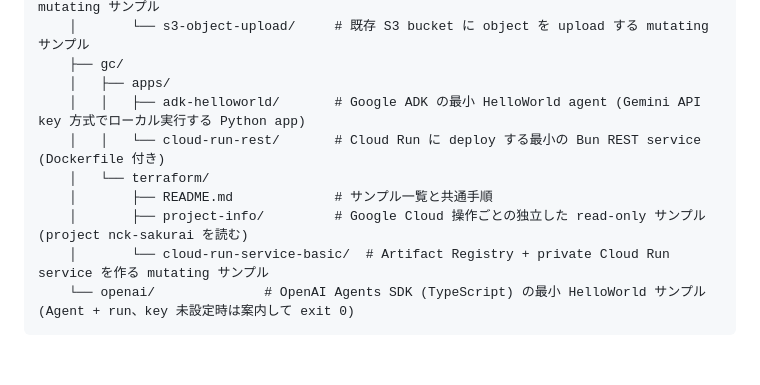
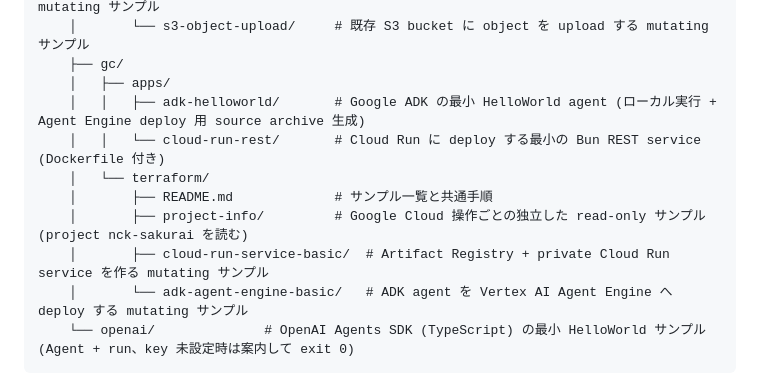
Before and after one commit to nichicom-sakurai/workshop, a Markdown page: README.md, the part around the change. Rendered like a GitHub page; blank space fills up the shorter version.

````diff
--- a/README.md
+++ b/README.md
@@ -36,12 +36,13 @@ workshop/
     │       └── s3-object-upload/     # 既存 S3 bucket に object を upload する mutating サンプル
     ├── gc/
     │   ├── apps/
-    │   │   ├── adk-helloworld/       # Google ADK の最小 HelloWorld agent (Gemini API key 方式でローカル実行する Python app)
+    │   │   ├── adk-helloworld/       # Google ADK の最小 HelloWorld agent (ローカル実行 + Agent Engine deploy 用 source archive 生成)
     │   │   └── cloud-run-rest/       # Cloud Run に deploy する最小の Bun REST service (Dockerfile 付き)
     │   └── terraform/
     │       ├── README.md             # サンプル一覧と共通手順
     │       ├── project-info/         # Google Cloud 操作ごとの独立した read-only サンプル (project nck-sakurai を読む)
-    │       └── cloud-run-service-basic/  # Artifact Registry + private Cloud Run service を作る mutating サンプル
+    │       ├── cloud-run-service-basic/  # Artifact Registry + private Cloud Run service を作る mutating サンプル
+    │       └── adk-agent-engine-basic/   # ADK agent を Vertex AI Agent Engine へ deploy する mutating サンプル
     └── openai/              # OpenAI Agents SDK (TypeScript) の最小 HelloWorld サンプル (Agent + run、key 未設定時は案内して exit 0)
 ```
 
````
Also changed, not shown: AGENTS.md (+5 -5 lines), 1 other file.
